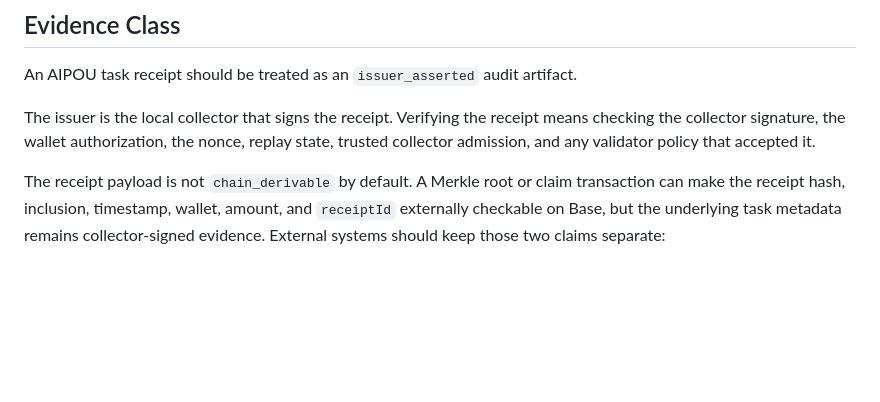
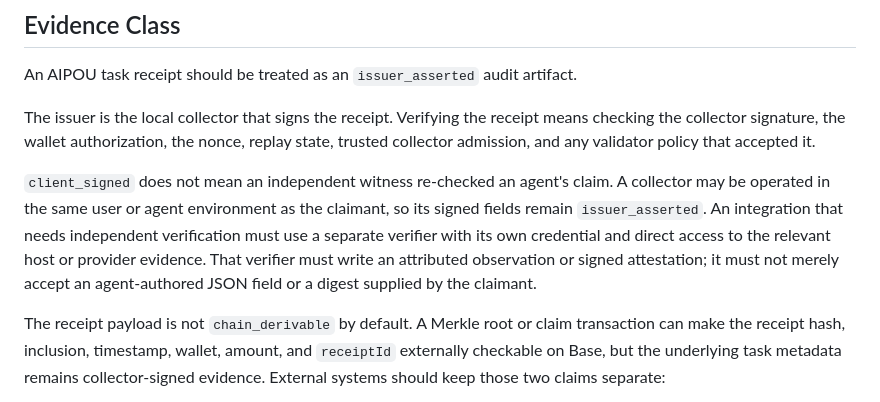
Before and after one commit to 0xddneto/AI-Proof-of-Us, a Markdown page: docs/evidence-boundaries.md, the part around the change. Drawn GitHub-style; blank space fills up the shorter version.

Commit message:
Clarify independent verification boundary

```diff
--- a/docs/evidence-boundaries.md
+++ b/docs/evidence-boundaries.md
@@ -28,6 +28,15 @@ For a valid `provider_signed` receipt, AIPOU additionally proves:
 An AIPOU task receipt should be treated as an `issuer_asserted` audit artifact.
 
 The issuer is the local collector that signs the receipt. Verifying the receipt means checking the collector signature, the wallet authorization, the nonce, replay state, trusted collector admission, and any validator policy that accepted it.
+
+`client_signed` does not mean an independent witness re-checked an agent's
+claim. A collector may be operated in the same user or agent environment as
+the claimant, so its signed fields remain `issuer_asserted`. An integration
+that needs independent verification must use a separate verifier with its own
+credential and direct access to the relevant host or provider evidence. That
+verifier must write an attributed observation or signed attestation; it must
+not merely accept an agent-authored JSON field or a digest supplied by the
+claimant.
 
 The receipt payload is not `chain_derivable` by default. A Merkle root or claim transaction can make the receipt hash, inclusion, timestamp, wallet, amount, and `receiptId` externally checkable on Base, but the underlying task metadata remains collector-signed evidence. External systems should keep those two claims separate:
 
```
Also changed, not shown: docs/framework-lifecycle-adapter.md (+7 -0 lines).
